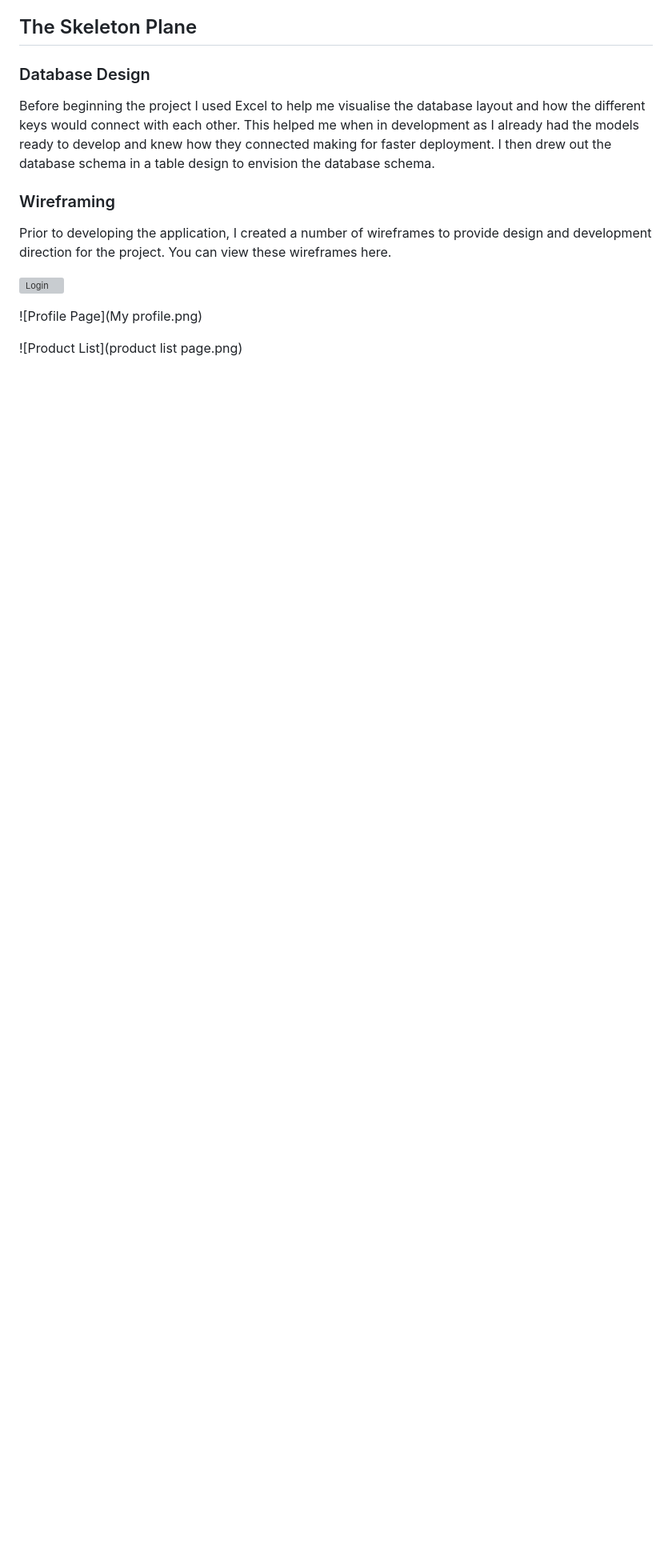
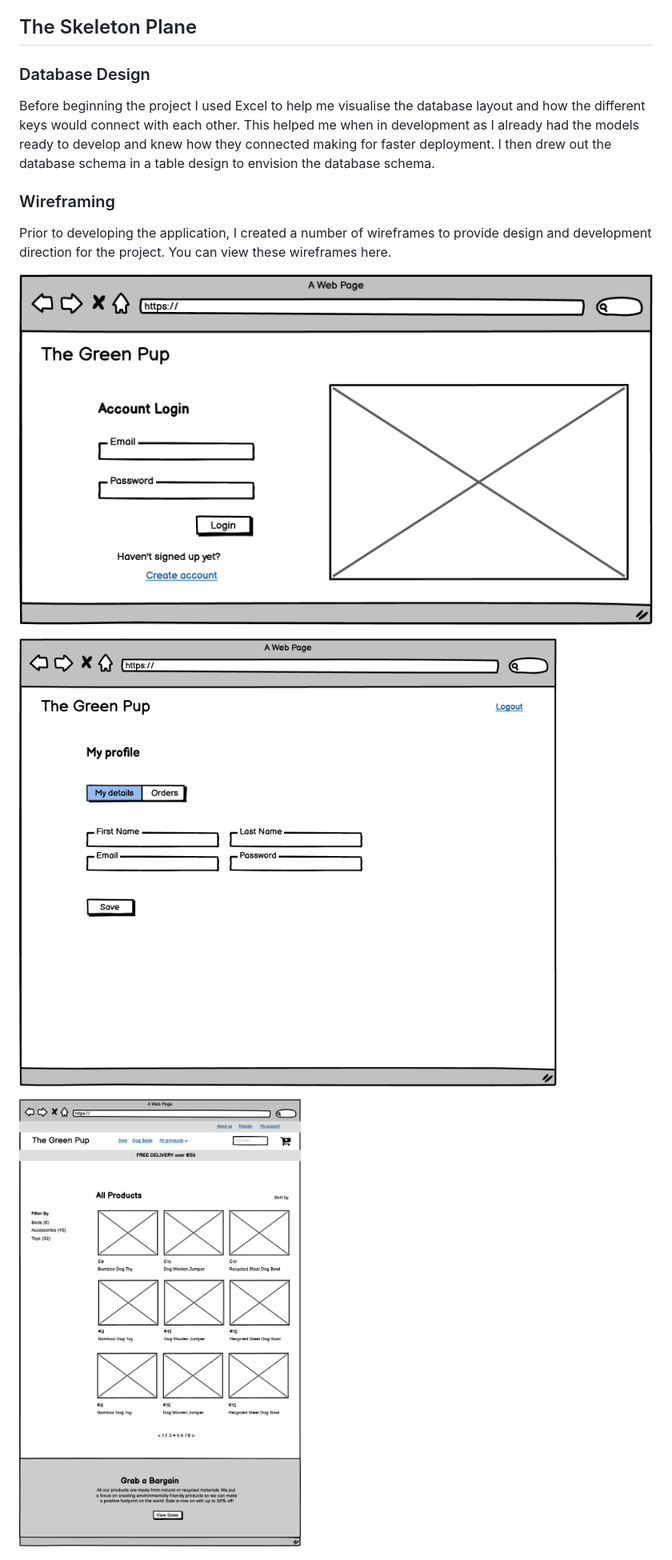
Before and after one commit to kevinolweb/dog-store-p5, a Markdown page: README.md, the part around the change printed below. Shown: that part at 80% size. Drawn GitHub-style; blank space fills up the shorter version; grey boxes are pictures that could not be loaded.

```diff
--- a/README.md
+++ b/README.md
@@ -76,11 +76,11 @@ Before beginning the project I used Excel to help me visualise the database layo
 ### Wireframing
 Prior to developing the application, I created a number of wireframes to provide design and development direction for the project. You can view these wireframes here.
 
-![Login](login.png)
+![Login](Login.png)
 
-![Profile Page](My profile.png)
+![Profile Page](My%20profile.png)
 
-![Product List](product list page.png)
+![Product List](product%20list%20page.png)
 
 ![Register Page](Register.png)
 
```
Also changed, not shown: other parts of README.md (+1 -2 lines).
